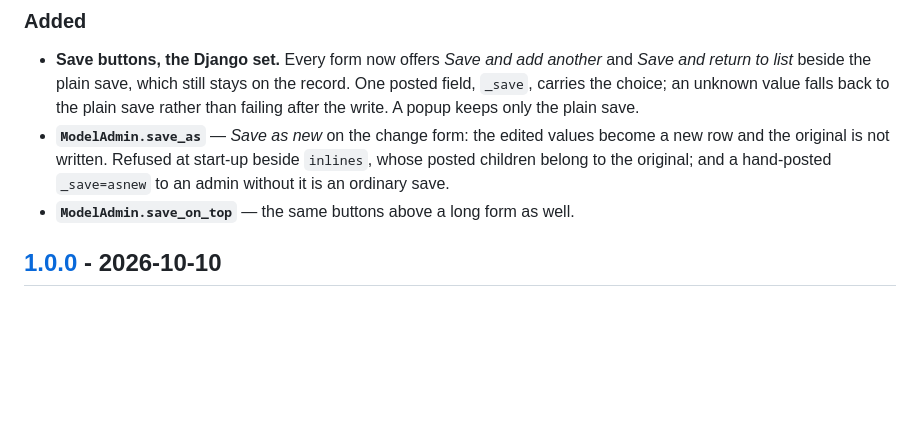
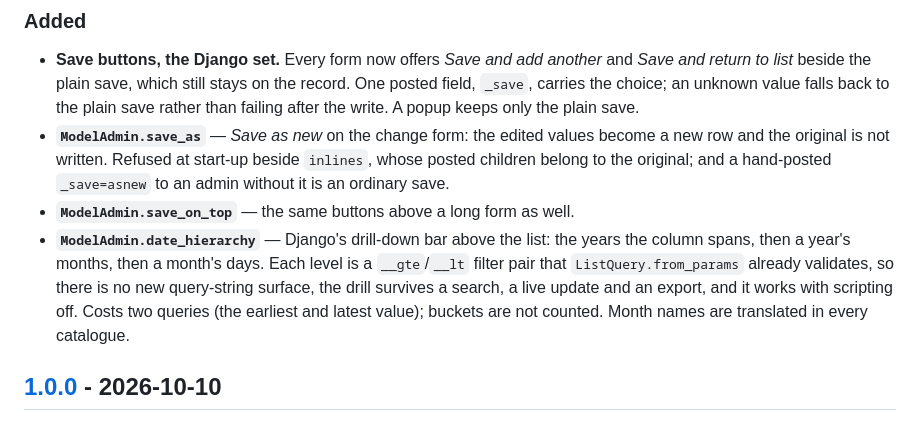
Before and after one commit to Matnazar-Matnazarov/fastfort, a Markdown page: CHANGELOG.md, the part around the change. Rendered like a GitHub page; blank space fills up the shorter version.

Commit message:
docs(changelog): date_hierarchy
Co-Authored-By: Claude Opus 5.5 <noreply@anthropic.com>

```diff
--- a/CHANGELOG.md
+++ b/CHANGELOG.md
@@ -22,6 +22,13 @@ project adheres to [Semantic Versioning](https://semver.org/spec/v2.0.0.html).
   beside `inlines`, whose posted children belong to the original; and a
   hand-posted `_save=asnew` to an admin without it is an ordinary save.
 - **`ModelAdmin.save_on_top`** — the same buttons above a long form as well.
+- **`ModelAdmin.date_hierarchy`** — Django's drill-down bar above the list:
+  the years the column spans, then a year's months, then a month's days. Each
+  level is a `__gte`/`__lt` filter pair that `ListQuery.from_params` already
+  validates, so there is no new query-string surface, the drill survives a
+  search, a live update and an export, and it works with scripting off. Costs
+  two queries (the earliest and latest value); buckets are not counted. Month
+  names are translated in every catalogue.
 
 ## [1.0.0] - 2026-10-10
 
```
